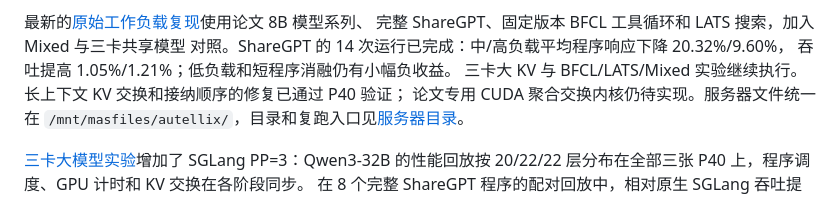
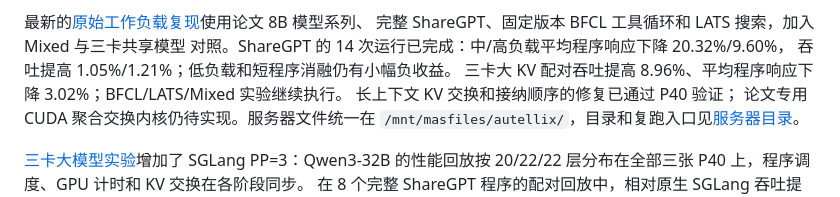
Before and after one commit to Crystalclear9/Autellix, a Markdown page: README.md, the part around the change. GitHub-like rendering.

```diff
--- a/README.md
+++ b/README.md
@@ -34,7 +34,8 @@ Llama-3.1-8B 高负载下，扩大服务历史区间后，程序响应/输出 to
 完整 ShareGPT、固定版本 BFCL 工具循环和 LATS 搜索，加入 Mixed 与三卡共享模型
 对照。ShareGPT 的 14 次运行已完成：中/高负载平均程序响应下降 20.32%/9.60%，
 吞吐提高 1.05%/1.21%；低负载和短程序消融仍有小幅负收益。
-三卡大 KV 与 BFCL/LATS/Mixed 实验继续执行。长上下文 KV 交换和接纳顺序的修复已通过 P40 验证；
+三卡大 KV 配对吞吐提高 8.96%、平均程序响应下降 3.02%；BFCL/LATS/Mixed 实验继续执行。
+长上下文 KV 交换和接纳顺序的修复已通过 P40 验证；
 论文专用 CUDA 聚合交换内核仍待实现。服务器文件统一在
 `/mnt/masfiles/autellix/`，目录和复跑入口见[服务器目录](docs/server-layout.md)。
 
```
Also changed, not shown: docs/paper-workload-experiment.md (+16 -3 lines), docs/results/paper-sharegpt-changes.png, 2 other files.
